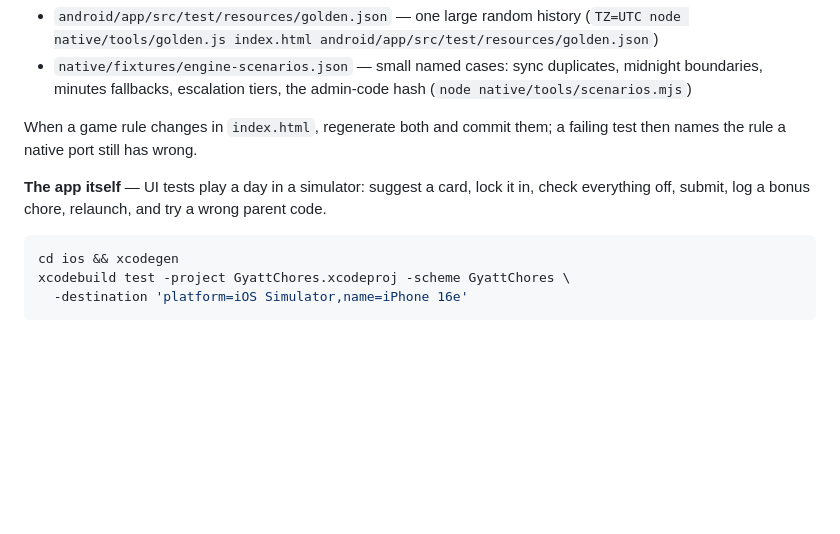
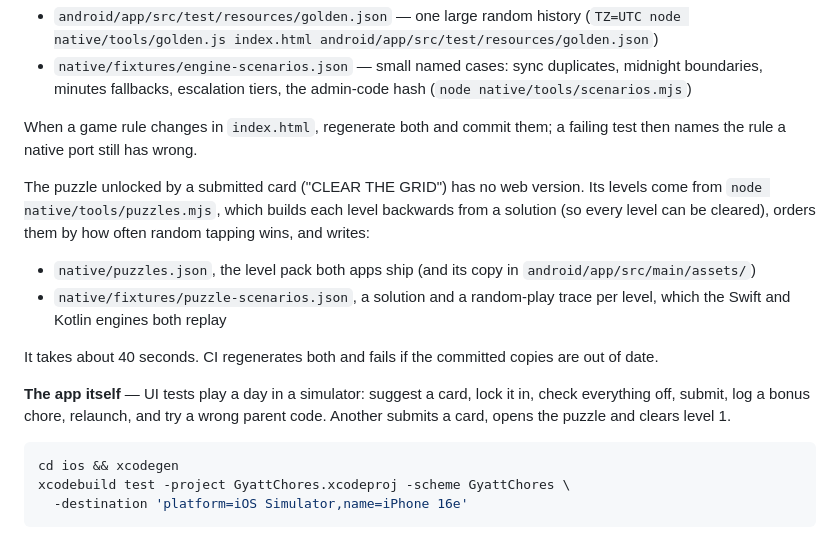
Before and after one commit to mattgiss/gyattchores, a Markdown page: ios/README.md, the part around the change. GitHub-like rendering; blank space fills up the shorter version.

Commit message:
iOS README: how the puzzle levels are made and tested
Co-Authored-By: Claude Opus 5.5 <noreply@anthropic.com>
Claude-Session: https://claude.ai/code/session_01MT7Ph8PU2gBygx66rnjQMr

````diff
--- a/ios/README.md
+++ b/ios/README.md
@@ -35,9 +35,22 @@ engine, lifted out of `index.html`:
 When a game rule changes in `index.html`, regenerate both and commit them; a
 failing test then names the rule a native port still has wrong.
 
+The puzzle unlocked by a submitted card ("CLEAR THE GRID") has no web version.
+Its levels come from `node native/tools/puzzles.mjs`, which builds each level
+backwards from a solution (so every level can be cleared), orders them by how
+often random tapping wins, and writes:
+
+- `native/puzzles.json`, the level pack both apps ship (and its copy in
+  `android/app/src/main/assets/`)
+- `native/fixtures/puzzle-scenarios.json`, a solution and a random-play trace
+  per level, which the Swift and Kotlin engines both replay
+
+It takes about 40 seconds. CI regenerates both and fails if the committed copies
+are out of date.
+
 **The app itself** — UI tests play a day in a simulator: suggest a card, lock
 it in, check everything off, submit, log a bonus chore, relaunch, and try a
-wrong parent code.
+wrong parent code. Another submits a card, opens the puzzle and clears level 1.
 
 ```bash
 cd ios && xcodegen
````
